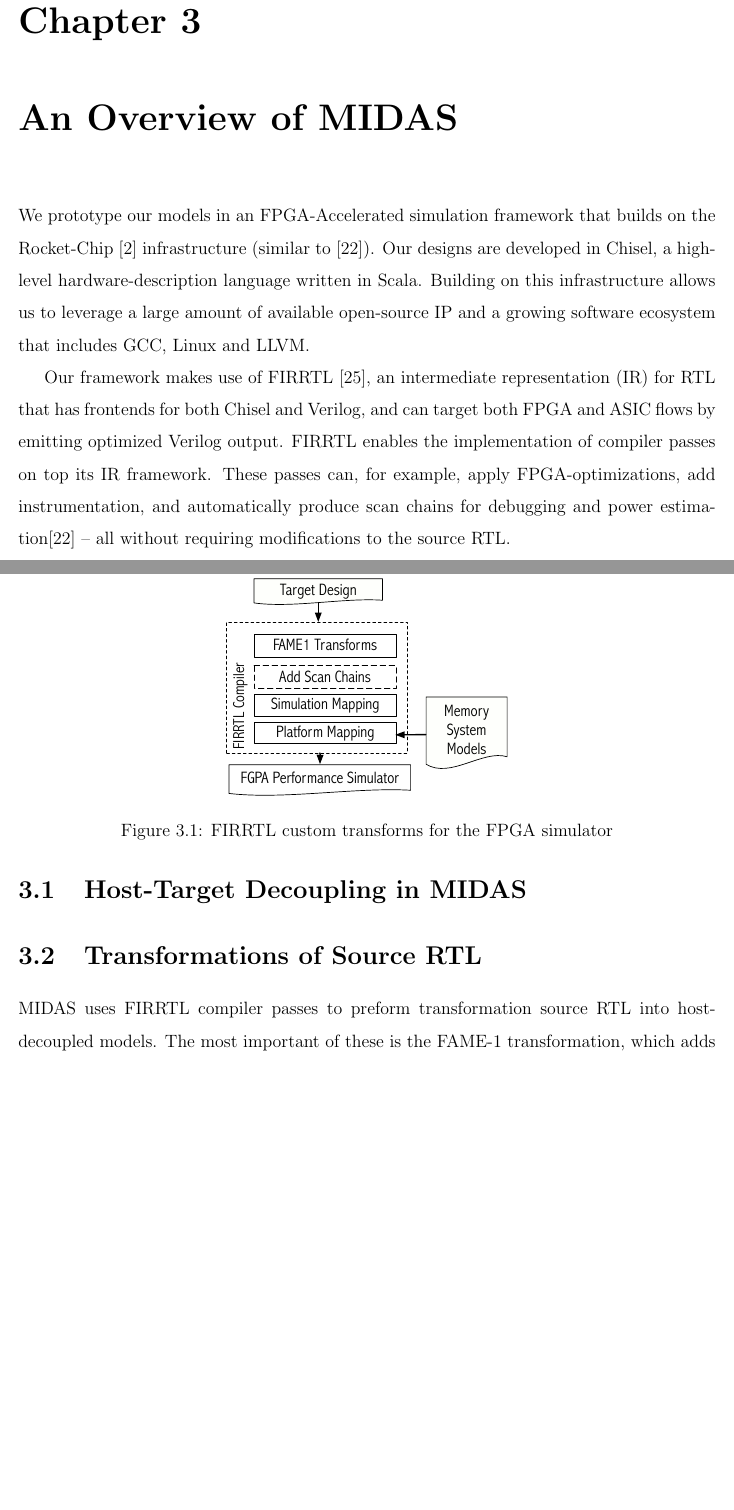
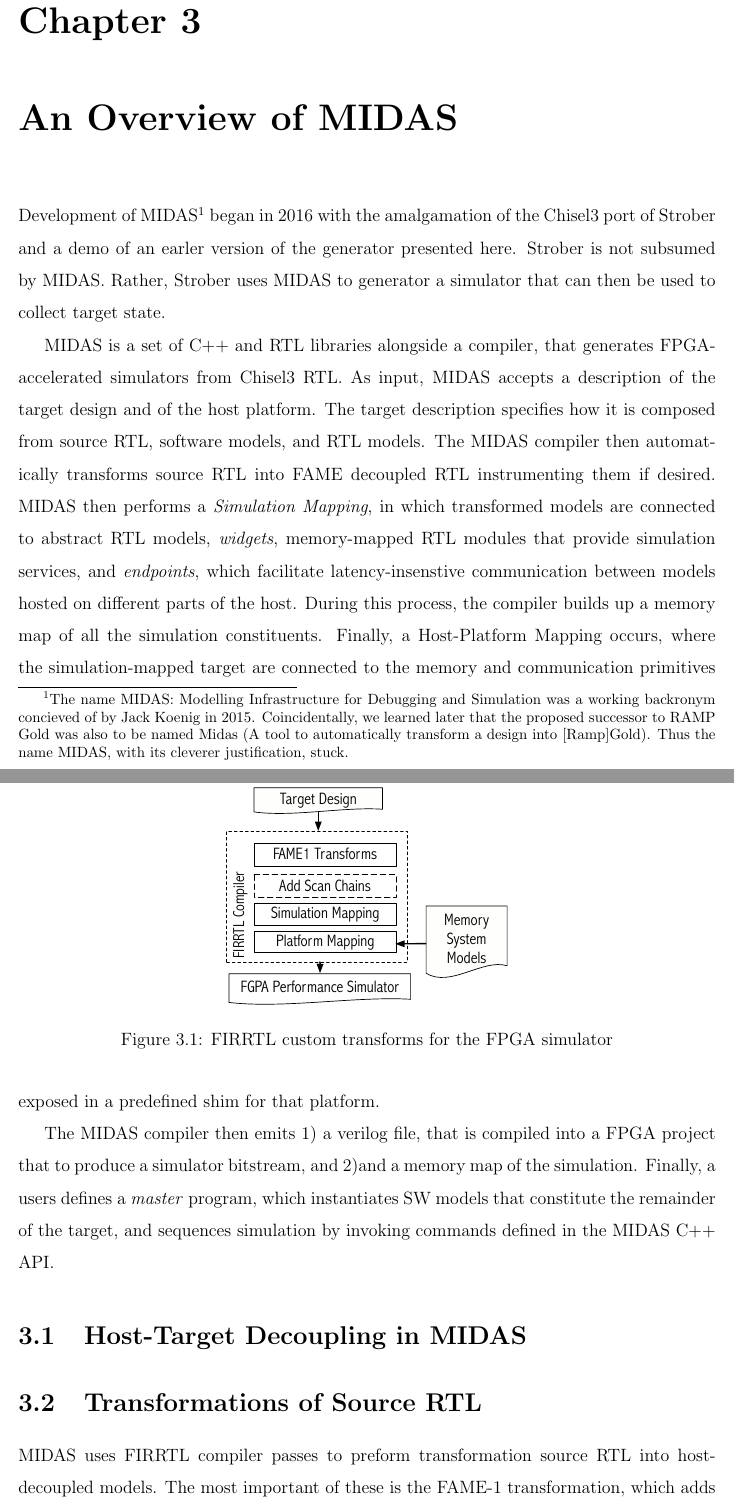
Before and after one commit to davidbiancolin/midas-mem-model-thesis, a LaTeX thesis (midas-mem-model-thesis.tex, which reads tex/midas.tex): two parts of pages 20 and 21 of 30, joined at a grey line, cut so that both start at the same text, the shorter picture padded with empty space. Compiled offline with pdfLaTeX.

Commit message:
Add some midas text

```diff
--- a/midas-mem-model-thesis.tex
+++ b/midas-mem-model-thesis.tex
@@ -28,7 +28,7 @@
 
 % Increase the depth of numbering sections
 
-\hyphenation{Rocket-Chip}
+\hyphenation{Rocket-Chip MIDAS}
 \begin{document}
 
 % Declarations for Front Matter
--- a/tex/midas.tex
+++ b/tex/midas.tex
@@ -1,18 +1,33 @@
-We prototype our models in an FPGA-Accelerated simulation framework that builds on
-the Rocket-Chip \cite{rocketchip} infrastructure (similar to
-\cite{strober}). Our designs are developed in Chisel, a high-level
-hardware-description language written in Scala. Building on this infrastructure
-allows us to leverage a large amount of available open-source IP and a growing
-software ecosystem that includes GCC, Linux and LLVM.
+Development of MIDAS\footnote{The name MIDAS: Modelling Infrastructure for
+Debugging and Simulation was a working backronym concieved of by Jack Koenig in
+2015. Coincidentally, we learned later that the proposed successor to RAMP Gold
+was also to be named Midas (A tool to automatically transform a design into
+[Ramp]Gold). Thus the name MIDAS, with its cleverer justification, stuck.} began in 2016
+with the amalgamation of the Chisel3 port of Strober and a demo of an earler
+version of the generator presented here. Strober is not subsumed by MIDAS.
+Rather, Strober uses MIDAS to generator a simulator that can then be used to
+collect target state.
 
-Our framework makes use of FIRRTL~\cite{firrtl}, an intermediate representation
-(IR) for RTL that has frontends for both Chisel and Verilog, and can target
-both FPGA and ASIC flows by emitting optimized Verilog output. FIRRTL enables
-the implementation of compiler passes on top its IR framework. These passes
-can, for example, apply FPGA-optimizations, add instrumentation, and
-automatically produce scan chains for debugging and power
-estimation\cite{strober} -- all without requiring modifications to the source
-RTL.
+MIDAS is a set of C++ and RTL libraries alongside a compiler, that generates
+FPGA-accelerated simulators from Chisel3 RTL. As input, MIDAS accepts a
+description of the target design and of the host platform. The target
+description specifies how it is composed from source RTL, software models, and
+RTL models. The MIDAS compiler then automatically transforms source RTL into
+FAME decoupled RTL instrumenting them if desired. MIDAS then performs a
+\emph{Simulation Mapping}, in which transformed models are connected to
+abstract RTL models, \textit{widgets}, memory-mapped RTL modules that provide
+simulation services, and \textit{endpoints}, which facilitate
+latency-insenstive communication between models hosted on different parts of
+the host. During this process, the compiler builds up a memory map of all the
+simulation constituents.  Finally, a {Host-Platform Mapping} occurs, where the
+simulation-mapped target are connected to the memory and communication
+primitives exposed in a predefined shim for that platform.
+
+The MIDAS compiler then emits 1) a verilog file, that is compiled into a FPGA
+project that to produce a simulator bitstream, and 2)and a memory map of the
+simulation. Finally, a users defines a \emph{master} program, which
+instantiates SW models that constitute the remainder of the target, and
+sequences simulation by invoking commands defined in the MIDAS C++ API.
 
 \begin{figure}
 	\centering
@@ -21,8 +36,12 @@ RTL.
 	\label{fig:firrtl}
 \end{figure}
 
+\section{Host-Target Decoupling in MIDAS}
 
-\section{Host-Target Decoupling in MIDAS}
+
+
+
+
 
 \section{Transformations of Source RTL}
 
```
Also changed, not shown: tex/midas.tex (9 more changed lines).
